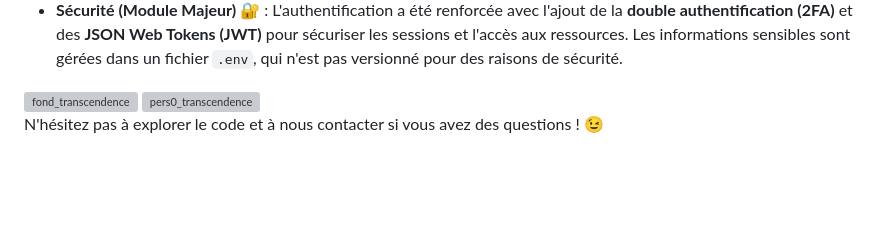
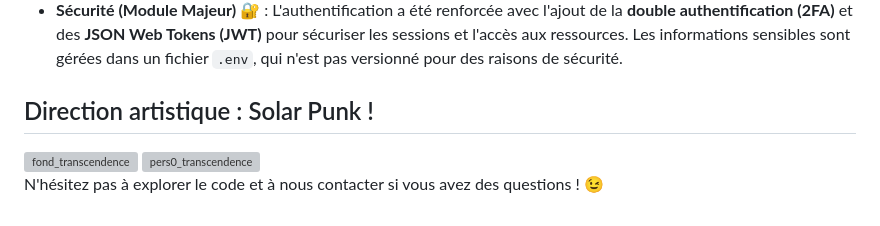
Before and after one commit to yannr12/transcendence, a Markdown page: README.md, the part around the change. GitHub-like rendering; blank space fills up the shorter version; grey boxes are pictures that could not be loaded.

```diff
--- a/README.md
+++ b/README.md
@@ -81,7 +81,9 @@ Ce projet a été conçu avec une architecture en **microservices**, ce qui perm
   * **Tableau de bord (Module Mineur)** 📈 : Un tableau de bord affiche les statistiques de l'utilisateur, comme le nombre de victoires et de défaites, ainsi qu'un historique détaillé des matchs.
   * **Sécurité (Module Majeur)** 🔐 : L'authentification a été renforcée avec l'ajout de la **double authentification (2FA)** et des **JSON Web Tokens (JWT)** pour sécuriser les sessions et l'accès aux ressources. Les informations sensibles sont gérées dans un fichier `.env`, qui n'est pas versionné pour des raisons de sécurité.
 
-<img width="512" height="150" alt="fond_transcendence" src="https://github.com/user-attachments/assets/37e4441b-a0f9-4259-b012-cbe84e36cbac" />
+## Direction artistique : Solar Punk !
+
+<img width="512" height="325" alt="fond_transcendence" src="https://github.com/user-attachments/assets/37e4441b-a0f9-4259-b012-cbe84e36cbac" />
 
 <img width="341" height="341" alt="pers0_transcendence" src="https://github.com/user-attachments/assets/42a96e6f-67b2-49c1-ac58-52cf5b75593e" />
 
```
